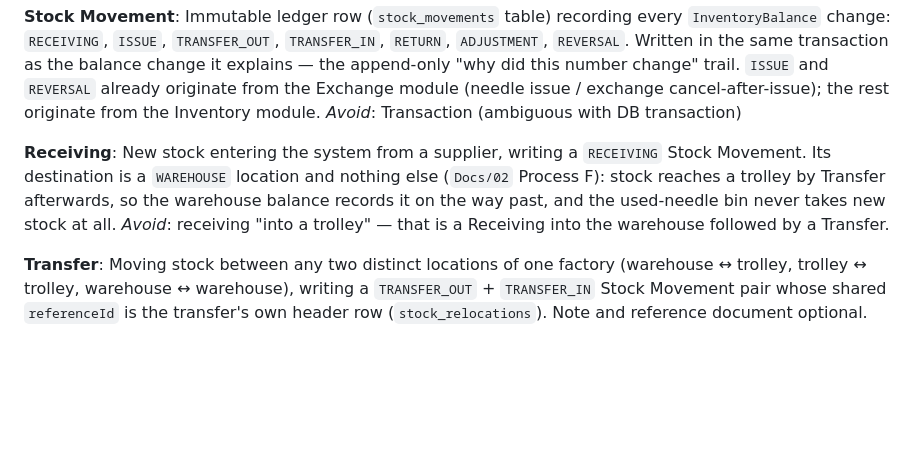
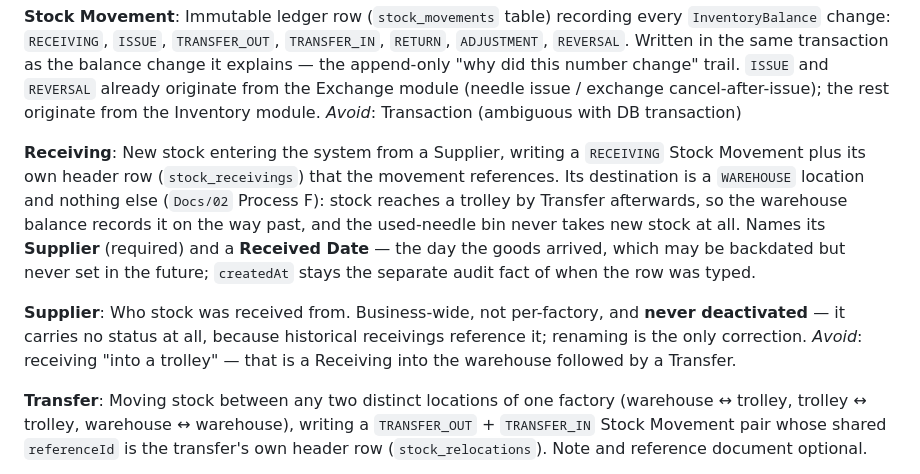
Before and after one commit to WildanPratama02/needle_mobile, a Markdown page: CONTEXT.md, the part around the change. Drawn GitHub-style; blank space fills up the shorter version.

```diff
--- a/CONTEXT.md
+++ b/CONTEXT.md
@@ -52,7 +52,10 @@ Immutable ledger row (`stock_movements` table) recording every `InventoryBalance
 _Avoid_: Transaction (ambiguous with DB transaction)
 
 **Receiving**:
-New stock entering the system from a supplier, writing a `RECEIVING` Stock Movement. Its destination is a `WAREHOUSE` location and nothing else (`Docs/02` Process F): stock reaches a trolley by Transfer afterwards, so the warehouse balance records it on the way past, and the used-needle bin never takes new stock at all.
+New stock entering the system from a Supplier, writing a `RECEIVING` Stock Movement plus its own header row (`stock_receivings`) that the movement references. Its destination is a `WAREHOUSE` location and nothing else (`Docs/02` Process F): stock reaches a trolley by Transfer afterwards, so the warehouse balance records it on the way past, and the used-needle bin never takes new stock at all. Names its **Supplier** (required) and a **Received Date** — the day the goods arrived, which may be backdated but never set in the future; `createdAt` stays the separate audit fact of when the row was typed.
+
+**Supplier**:
+Who stock was received from. Business-wide, not per-factory, and **never deactivated** — it carries no status at all, because historical receivings reference it; renaming is the only correction.
 _Avoid_: receiving "into a trolley" — that is a Receiving into the warehouse followed by a Transfer.
 
 **Transfer**:
```
Also changed, not shown: Docs/12-OpenAPI-Swagger-Specification.md (+57 -0 lines).
